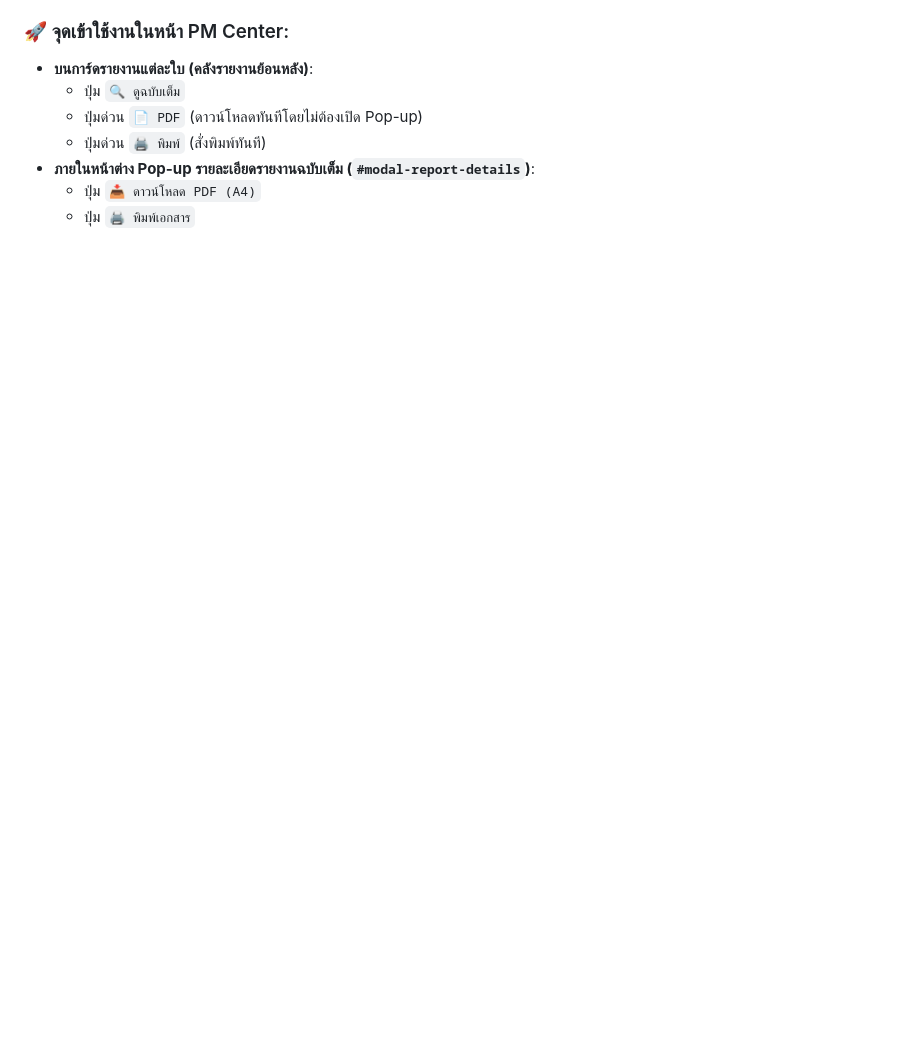
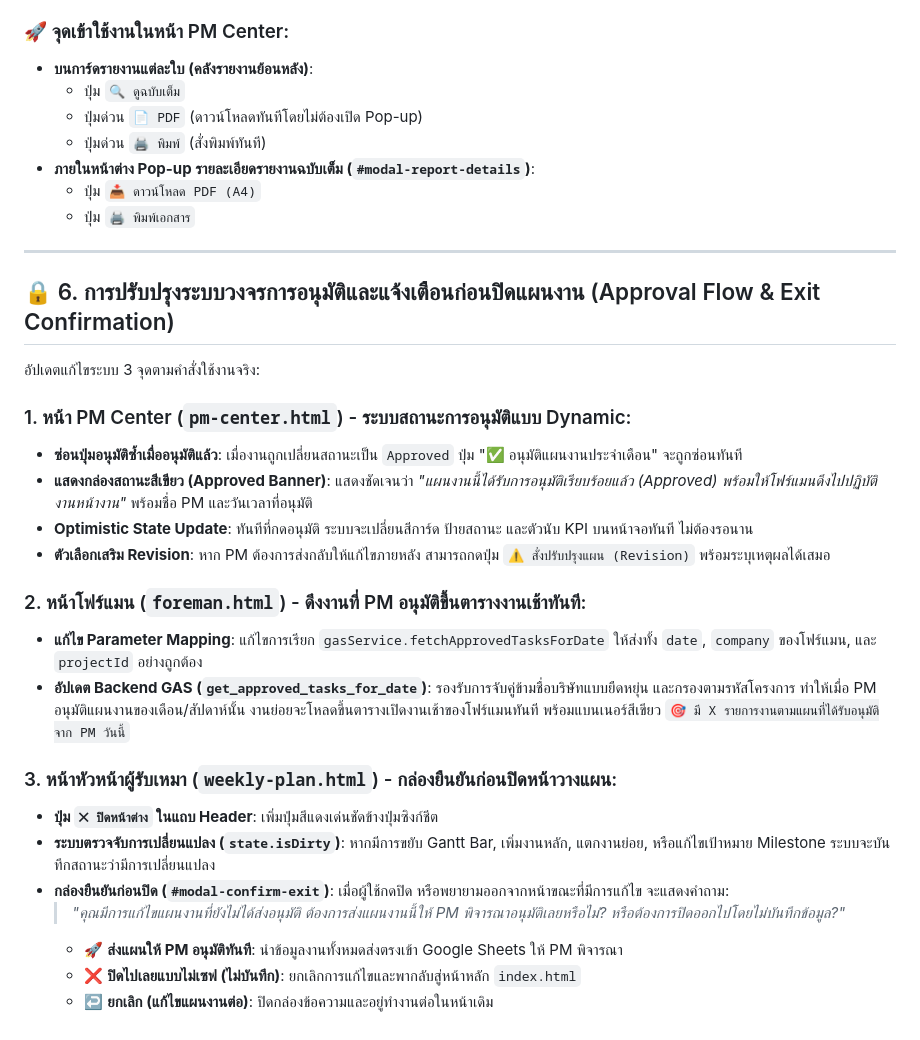
Before and after one commit to EngineeringDepSethachon/Projectmanager_site, a Markdown page: walkthrough.md, the part around the change. Rendered like a GitHub page; blank space fills up the shorter version.

Commit message:
docs: Update walkthrough with Approval Flow and Exit Confirmation details

```diff
--- a/walkthrough.md
+++ b/walkthrough.md
@@ -113,3 +113,28 @@ sequenceDiagram
 - **ภายในหน้าต่าง Pop-up รายละเอียดรายงานฉบับเต็ม (`#modal-report-details`)**:
   - ปุ่ม `📥 ดาวน์โหลด PDF (A4)`
   - ปุ่ม `🖨️ พิมพ์เอกสาร`
+
+---
+
+## 🔒 6. การปรับปรุงระบบวงจรการอนุมัติและแจ้งเตือนก่อนปิดแผนงาน (Approval Flow & Exit Confirmation)
+
+อัปเดตแก้ไขระบบ 3 จุดตามคำสั่งใช้งานจริง:
+
+### 1. หน้า PM Center (`pm-center.html`) - ระบบสถานะการอนุมัติแบบ Dynamic:
+- **ซ่อนปุ่มอนุมัติซ้ำเมื่ออนุมัติแล้ว**: เมื่องานถูกเปลี่ยนสถานะเป็น `Approved` ปุ่ม "✅ อนุมัติแผนงานประจำเดือน" จะถูกซ่อนทันที
+- **แสดงกล่องสถานะสีเขียว (Approved Banner)**: แสดงชัดเจนว่า *"แผนงานนี้ได้รับการอนุมัติเรียบร้อยแล้ว (Approved) พร้อมให้โฟร์แมนดึงไปปฏิบัติงานหน้างาน"* พร้อมชื่อ PM และวันเวลาที่อนุมัติ
+- **Optimistic State Update**: ทันทีที่กดอนุมัติ ระบบจะเปลี่ยนสีการ์ด ป้ายสถานะ และตัวนับ KPI บนหน้าจอทันที ไม่ต้องรอนาน
+- **ตัวเลือกเสริม Revision**: หาก PM ต้องการส่งกลับให้แก้ไขภายหลัง สามารถกดปุ่ม `⚠️ สั่งปรับปรุงแผน (Revision)` พร้อมระบุเหตุผลได้เสมอ
+
+### 2. หน้าโฟร์แมน (`foreman.html`) - ดึงงานที่ PM อนุมัติขึ้นตารางงานเช้าทันที:
+- **แก้ไข Parameter Mapping**: แก้ไขการเรียก `gasService.fetchApprovedTasksForDate` ให้ส่งทั้ง `date`, `company` ของโฟร์แมน, และ `projectId` อย่างถูกต้อง
+- **อัปเดต Backend GAS (`get_approved_tasks_for_date`)**: รองรับการจับคู่ข้ามชื่อบริษัทแบบยืดหยุ่น และกรองตามรหัสโครงการ ทำให้เมื่อ PM อนุมัติแผนงานของเดือน/สัปดาห์นั้น งานย่อยจะโหลดขึ้นตารางเปิดงานเช้าของโฟร์แมนทันที พร้อมแบนเนอร์สีเขียว `🎯 มี X รายการงานตามแผนที่ได้รับอนุมัติจาก PM วันนี้`
+
+### 3. หน้าหัวหน้าผู้รับเหมา (`weekly-plan.html`) - กล่องยืนยันก่อนปิดหน้าวางแผน:
+- **ปุ่ม `✕ ปิดหน้าต่าง` ในแถบ Header**: เพิ่มปุ่มสีแดงเด่นชัดข้างปุ่มซิงก์ชีต
+- **ระบบตรวจจับการเปลี่ยนแปลง (`state.isDirty`)**: หากมีการขยับ Gantt Bar, เพิ่มงานหลัก, แตกงานย่อย, หรือแก้ไขเป้าหมาย Milestone ระบบจะบันทึกสถานะว่ามีการเปลี่ยนแปลง
+- **กล่องยืนยันก่อนปิด (`#modal-confirm-exit`)**: เมื่อผู้ใช้กดปิด หรือพยายามออกจากหน้าขณะที่มีการแก้ไข จะแสดงคำถาม:
+  > *"คุณมีการแก้ไขแผนงานที่ยังไม่ได้ส่งอนุมัติ ต้องการส่งแผนงานนี้ให้ PM พิจารณาอนุมัติเลยหรือไม่? หรือต้องการปิดออกไปโดยไม่บันทึกข้อมูล?"*
+  - 🚀 **ส่งแผนให้ PM อนุมัติทันที**: นำข้อมูลงานทั้งหมดส่งตรงเข้า Google Sheets ให้ PM พิจารณา
+  - ❌ **ปิดไปเลยแบบไม่เซฟ (ไม่บันทึก)**: ยกเลิกการแก้ไขและพากลับสู่หน้าหลัก `index.html`
+  - ↩️ **ยกเลิก (แก้ไขแผนงานต่อ)**: ปิดกล่องข้อความและอยู่ทำงานต่อในหน้าเดิม
```
